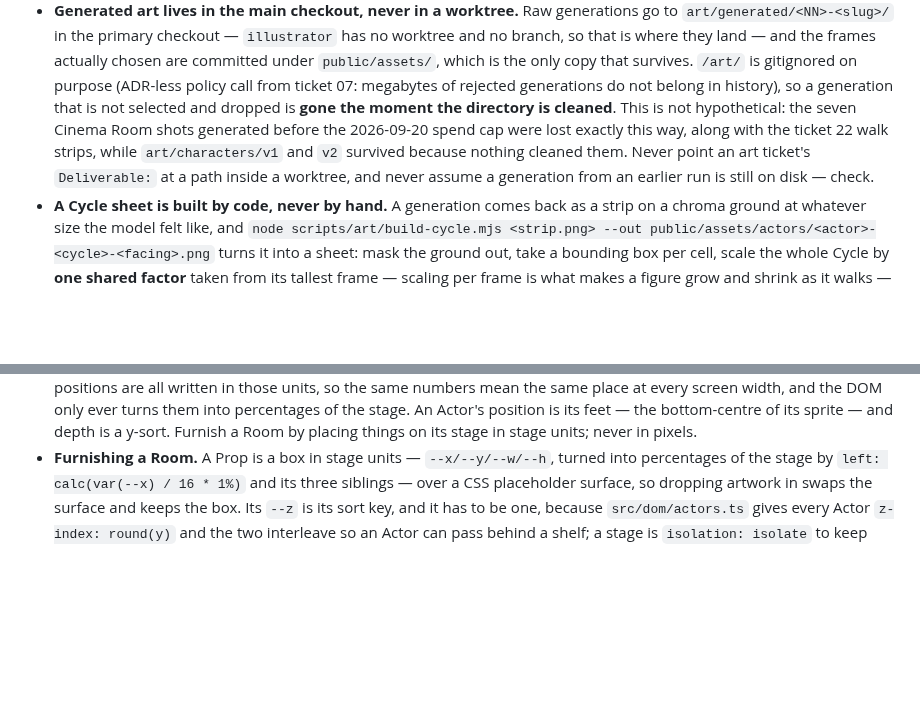
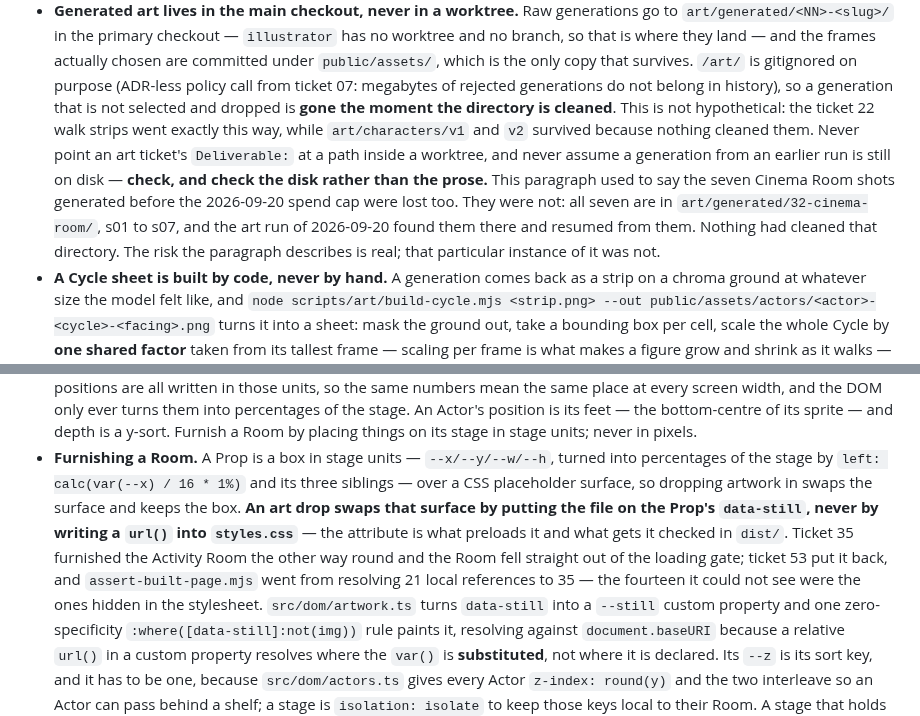
Before and after one commit to CMinusBool/adas-choice, a Markdown page: CLAUDE.md, 2 parts joined by grey strips. Drawn GitHub-style; blank space fills up the shorter version.

Commit message:
Say how an art drop reaches the preload gate, and correct a loss that did not happen
Two prose fixes to CLAUDE.md, both found by the art run of 2026-09-20.

"Furnishing a Room" said a Prop sits over a CSS placeholder surface "so dropping
artwork in swaps the surface", which read as an instruction to write a url() into
styles.css. Ticket 35 did exactly that and the Activity Room fell out of the
loading gate: assert-built-page.mjs could see 21 local references and the fourteen
in the stylesheet were invisible to it. Ticket 53 put it back on data-still and the
count went to 35. The paragraph now says which of the two an art drop uses, and
records the trap that a relative url() in a custom property resolves where the
var() is substituted rather than where it is declared.

The generated-art paragraph claimed the seven Cinema Room shots from before the
spend cap were lost. They are on disk, s01 to s07, and this run resumed from them.
The warning it hangs on that example is still right, so the warning stays and the
example is corrected rather than dropped.

Co-Authored-By: Claude Opus 5 <noreply@anthropic.com>

```diff
--- a/CLAUDE.md
+++ b/CLAUDE.md
@@ -174,10 +174,14 @@ default (`lang="zh-Hant"`), ships `.nojekyll`, and resolves every local URL it r
   `public/assets/`, which is the only copy that survives. `/art/` is gitignored on purpose (ADR-less
   policy call from ticket 07: megabytes of rejected generations do not belong in history), so a
   generation that is not selected and dropped is **gone the moment the directory is cleaned**. This
-  is not hypothetical: the seven Cinema Room shots generated before the 2026-09-20 spend cap were
-  lost exactly this way, along with the ticket 22 walk strips, while `art/characters/v1` and `v2`
-  survived because nothing cleaned them. Never point an art ticket's `Deliverable:` at a path inside
-  a worktree, and never assume a generation from an earlier run is still on disk — check.
+  is not hypothetical: the ticket 22 walk strips went exactly this way, while `art/characters/v1`
+  and `v2` survived because nothing cleaned them. Never point an art ticket's `Deliverable:` at a
+  path inside a worktree, and never assume a generation from an earlier run is still on disk —
+  **check, and check the disk rather than the prose.** This paragraph used to say the seven Cinema
+  Room shots generated before the 2026-09-20 spend cap were lost too. They were not: all seven are
+  in `art/generated/32-cinema-room/`, s01 to s07, and the art run of 2026-09-20 found them there
+  and resumed from them. Nothing had cleaned that directory. The risk the paragraph describes is
+  real; that particular instance of it was not.
 - **A Cycle sheet is built by code, never by hand.** A generation comes back as a strip on a
   chroma ground at whatever size the model felt like, and `node scripts/art/build-cycle.mjs
   <strip.png> --out public/assets/actors/<actor>-<cycle>-<facing>.png` turns it into a sheet: mask
@@ -251,7 +255,16 @@ default (`lang="zh-Hant"`), ships `.nojekyll`, and resolves every local URL it r
   pixels.
 - **Furnishing a Room.** A Prop is a box in stage units — `--x/--y/--w/--h`, turned into
   percentages of the stage by `left: calc(var(--x) / 16 * 1%)` and its three siblings — over a CSS
-  placeholder surface, so dropping artwork in swaps the surface and keeps the box. Its `--z` is its
+  placeholder surface, so dropping artwork in swaps the surface and keeps the box. **An art drop
+  swaps that surface by putting the file on the Prop's `data-still`, never by writing a `url()` into
+  `styles.css`** — the attribute is what preloads it and what gets it checked in `dist/`. Ticket 35
+  furnished the Activity Room the other way round and the Room fell straight out of the loading
+  gate; ticket 53 put it back, and `assert-built-page.mjs` went from resolving 21 local references
+  to 35 — the fourteen it could not see were the ones hidden in the stylesheet. `src/dom/artwork.ts`
+  turns `data-still` into a `--still` custom property and one zero-specificity
+  `:where([data-still]:not(img))` rule paints it, resolving against `document.baseURI` because a
+  relative `url()` in a custom property resolves where the `var()` is **substituted**, not where it
+  is declared. Its `--z` is its
   sort key, and it has to be one, because `src/dom/actors.ts` gives every Actor
   `z-index: round(y)` and the two interleave so an Actor can pass behind a shelf; a stage is
   `isolation: isolate` to keep those keys local to their Room. A stage that holds a control — a
```
